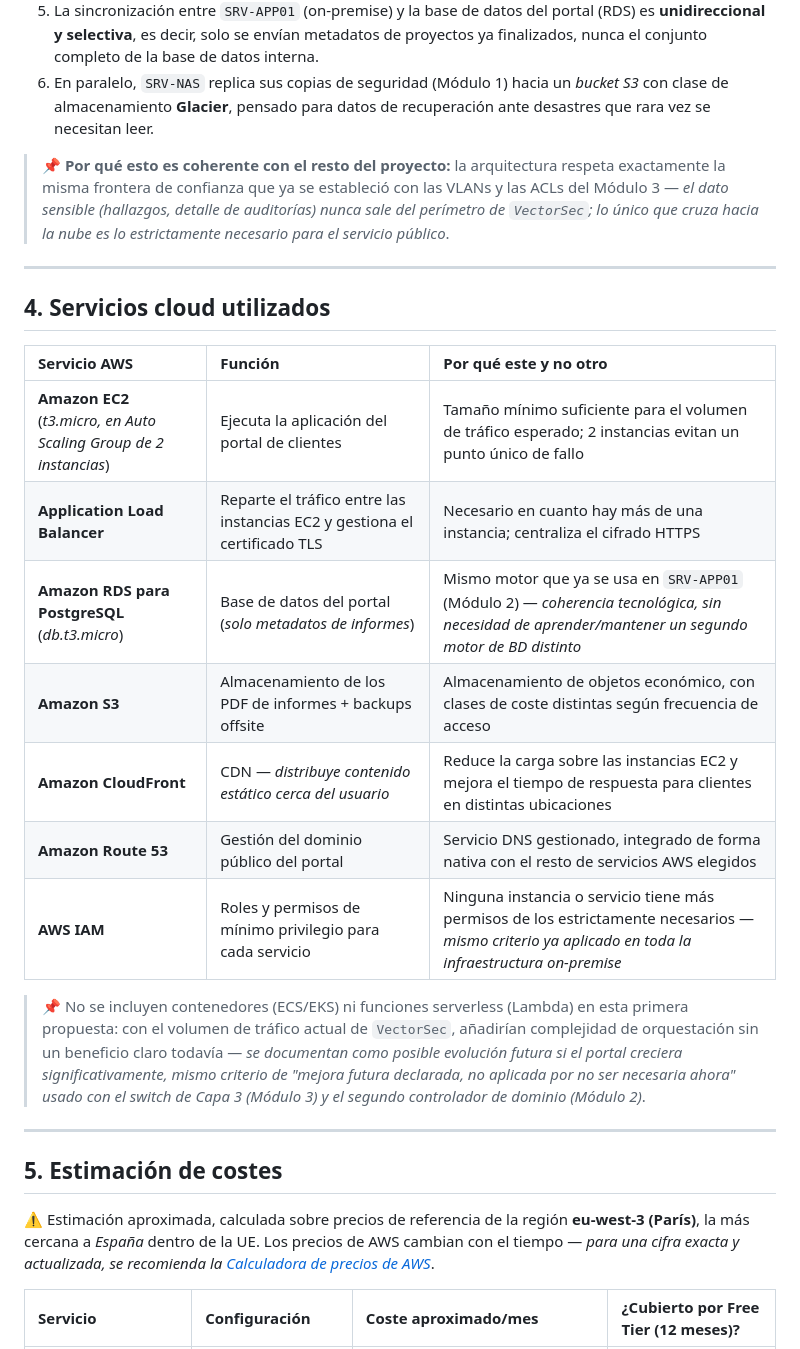
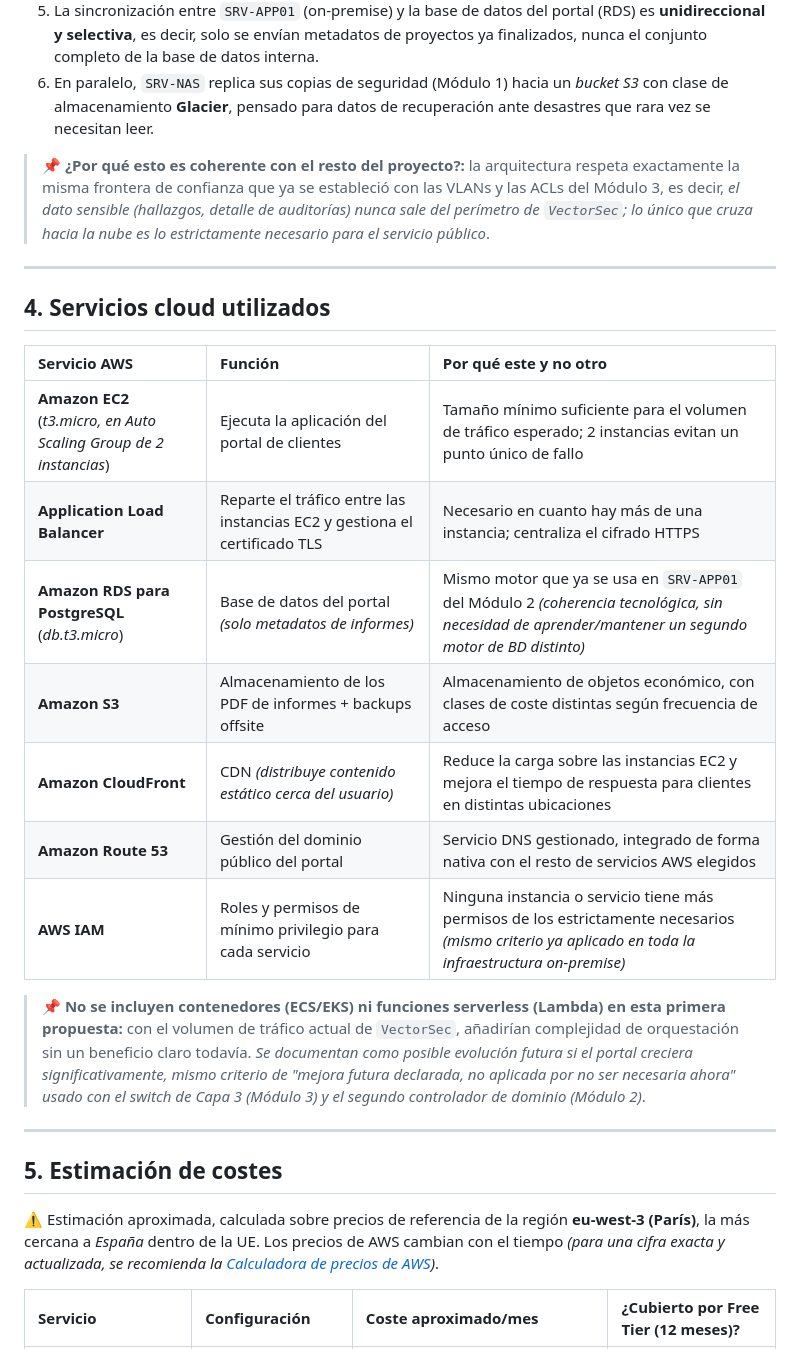
Before and after one commit to GabTS75/vectorsec-project, a Markdown page: modulo6-cloud-aws/README.md, the part around one of its changes. Rendered like a GitHub page.

```diff
--- a/modulo6-cloud-aws/README.md
+++ b/modulo6-cloud-aws/README.md
@@ -69,7 +67,7 @@ flowchart TD
 5. La sincronización entre `SRV-APP01` (on-premise) y la base de datos del portal (RDS) es **unidireccional y selectiva**, es decir, solo se envían metadatos de proyectos ya finalizados, nunca el conjunto completo de la base de datos interna.
 6. En paralelo, `SRV-NAS` replica sus copias de seguridad (Módulo 1) hacia un *bucket S3* con clase de almacenamiento **Glacier**, pensado para datos de recuperación ante desastres que rara vez se necesitan leer.
 
-> 📌 **Por qué esto es coherente con el resto del proyecto:** la arquitectura respeta exactamente la misma frontera de confianza que ya se estableció con las VLANs y las ACLs del Módulo 3 — *el dato sensible (hallazgos, detalle de auditorías) nunca sale del perímetro de `VectorSec`; lo único que cruza hacia la nube es lo estrictamente necesario para el servicio público*.
+> 📌 **¿Por qué esto es coherente con el resto del proyecto?:** la arquitectura respeta exactamente la misma frontera de confianza que ya se estableció con las VLANs y las ACLs del Módulo 3, es decir, *el dato sensible (hallazgos, detalle de auditorías) nunca sale del perímetro de `VectorSec`; lo único que cruza hacia la nube es lo estrictamente necesario para el servicio público*.
 
 ---
 
@@ -79,19 +77,19 @@ flowchart TD
 | :--- | :--- | :--- |
 | **Amazon EC2** (*t3.micro, en Auto Scaling Group de 2 instancias*) | Ejecuta la aplicación del portal de clientes | Tamaño mínimo suficiente para el volumen de tráfico esperado; 2 instancias evitan un punto único de fallo |
 | **Application Load Balancer** | Reparte el tráfico entre las instancias EC2 y gestiona el certificado TLS | Necesario en cuanto hay más de una instancia; centraliza el cifrado HTTPS |
-| **Amazon RDS para PostgreSQL** (*db.t3.micro*) | Base de datos del portal (*solo metadatos de informes*) | Mismo motor que ya se usa en `SRV-APP01` (Módulo 2) — *coherencia tecnológica, sin necesidad de aprender/mantener un segundo motor de BD distinto* |
+| **Amazon RDS para PostgreSQL** (*db.t3.micro*) | Base de datos del portal *(solo metadatos de informes)* | Mismo motor que ya se usa en `SRV-APP01` del Módulo 2 *(coherencia tecnológica, sin necesidad de aprender/mantener un segundo motor de BD distinto)* |
 | **Amazon S3** | Almacenamiento de los PDF de informes + backups offsite | Almacenamiento de objetos económico, con clases de coste distintas según frecuencia de acceso |
-| **Amazon CloudFront** | CDN — *distribuye contenido estático cerca del usuario* | Reduce la carga sobre las instancias EC2 y mejora el tiempo de respuesta para clientes en distintas ubicaciones |
+| **Amazon CloudFront** | CDN *(distribuye contenido estático cerca del usuario)* | Reduce la carga sobre las instancias EC2 y mejora el tiempo de respuesta para clientes en distintas ubicaciones |
 | **Amazon Route 53** | Gestión del dominio público del portal | Servicio DNS gestionado, integrado de forma nativa con el resto de servicios AWS elegidos |
-| **AWS IAM** | Roles y permisos de mínimo privilegio para cada servicio | Ninguna instancia o servicio tiene más permisos de los estrictamente necesarios — *mismo criterio ya aplicado en toda la infraestructura on-premise* |
+| **AWS IAM** | Roles y permisos de mínimo privilegio para cada servicio | Ninguna instancia o servicio tiene más permisos de los estrictamente necesarios *(mismo criterio ya aplicado en toda la infraestructura on-premise)* |
 
-> 📌 No se incluyen contenedores (ECS/EKS) ni funciones serverless (Lambda) en esta primera propuesta: con el volumen de tráfico actual de `VectorSec`, añadirían complejidad de orquestación sin un beneficio claro todavía — *se documentan como posible evolución futura si el portal creciera significativamente, mismo criterio de "mejora futura declarada, no aplicada por no ser necesaria ahora" usado con el switch de Capa 3 (Módulo 3) y el segundo controlador de dominio (Módulo 2)*.
+> 📌 **No se incluyen contenedores (ECS/EKS) ni funciones serverless (Lambda) en esta primera propuesta:** con el volumen de tráfico actual de `VectorSec`, añadirían complejidad de orquestación sin un beneficio claro todavía. *Se documentan como posible evolución futura si el portal creciera significativamente, mismo criterio de "mejora futura declarada, no aplicada por no ser necesaria ahora" usado con el switch de Capa 3 (Módulo 3) y el segundo controlador de dominio (Módulo 2)*.
 
 ---
 
 ## 5. Estimación de costes
 
-⚠️ Estimación aproximada, calculada sobre precios de referencia de la región **eu-west-3 (París)**, la más cercana a *España* dentro de la UE. Los precios de AWS cambian con el tiempo — *para una cifra exacta y actualizada, se recomienda la [Calculadora de precios de AWS](https://calculator.aws/)*.
+⚠️ Estimación aproximada, calculada sobre precios de referencia de la región **eu-west-3 (París)**, la más cercana a *España* dentro de la UE. Los precios de AWS cambian con el tiempo *(para una cifra exacta y actualizada, se recomienda la [Calculadora de precios de AWS](https://calculator.aws/))*.
 
 | Servicio | Configuración | Coste aproximado/mes | ¿Cubierto por Free Tier (12 meses)? |
 | :--- | :--- | :--- | :--- |
```
Also changed, not shown: other parts of modulo6-cloud-aws/README.md (+19 -21 lines).
